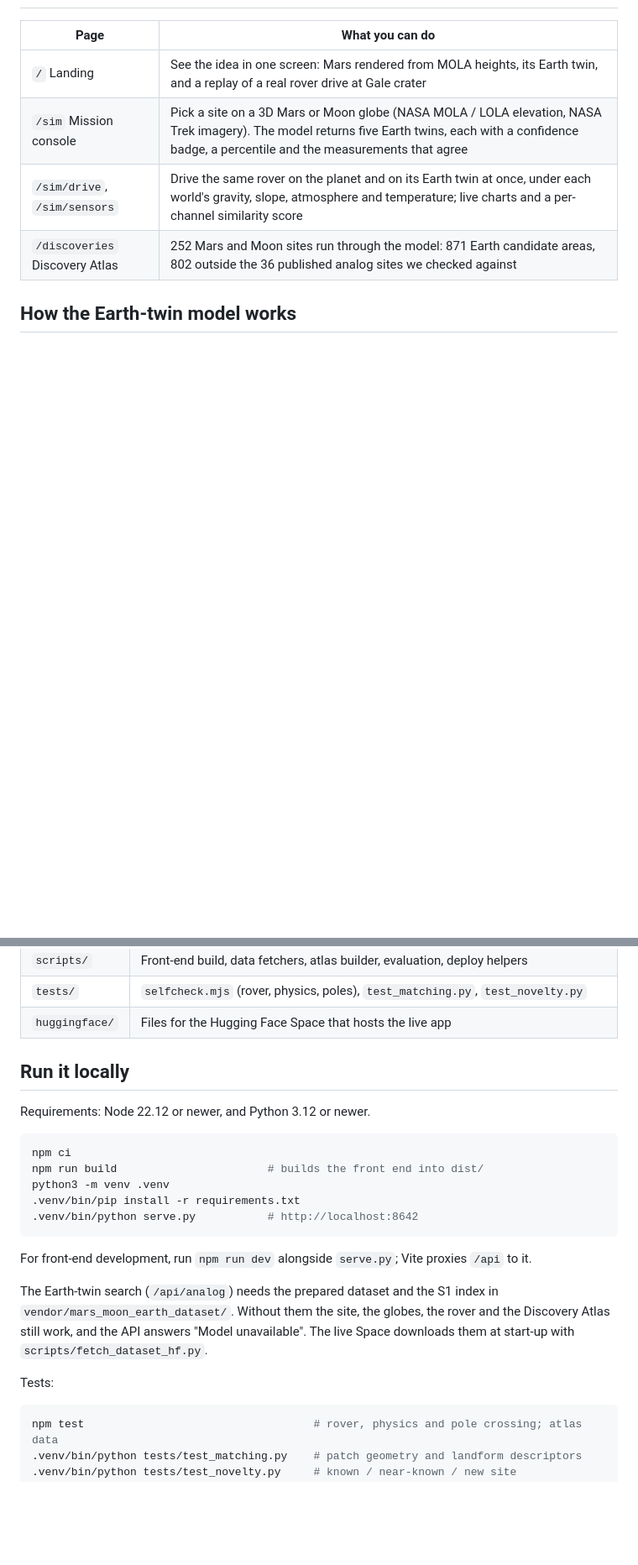
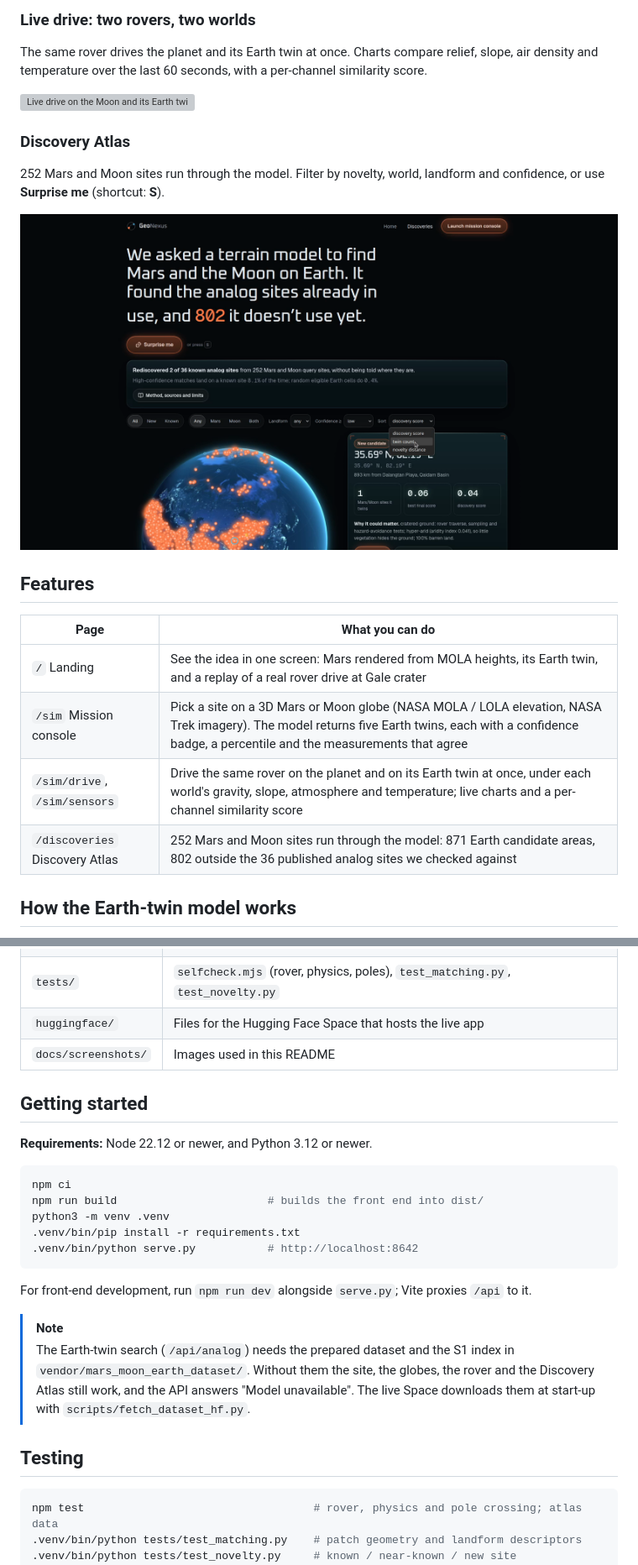
Before and after one commit to ikat5/GeoNexus, a Markdown page: README.md, 2 parts joined by grey strips. Shown at 84% size. Rendered like a GitHub page; pictures changed too: docs/screenshots/discovery-atlas.png (added); blank space fills up the shorter version; grey boxes are pictures that could not be loaded.

Commit message:
Rewrite README with screenshots and clearer structure

````diff
--- a/README.md
+++ b/README.md
@@ -10,3 +56,16 @@ Built by Team G_SQUAD for the NASA Space Apps Challenge 2026.
+### Live drive: two rovers, two worlds
+
+The same rover drives the planet and its Earth twin at once. Charts compare relief, slope, air density and temperature over the last 60 seconds, with a per-channel similarity score.
+
+![Live drive on the Moon and its Earth twin, with per-channel similarity charts](docs/screenshots/live-drive.png)
+
+### Discovery Atlas
+
+252 Mars and Moon sites run through the model. Filter by novelty, world, landform and confidence, or use **Surprise me** (shortcut: **S**).
+
+![Discovery Atlas showing new candidate areas on a 3D Earth globe](docs/screenshots/discovery-atlas.png)
+
+## Features
 
 | Page | What you can do |
 |---|---|
@@ -37,10 +97,11 @@ All weights and thresholds are in `matching/config.py`, each with a comment.
 | `scripts/` | Front-end build, data fetchers, atlas builder, evaluation, deploy helpers |
 | `tests/` | `selfcheck.mjs` (rover, physics, poles), `test_matching.py`, `test_novelty.py` |
 | `huggingface/` | Files for the Hugging Face Space that hosts the live app |
+| `docs/screenshots/` | Images used in this README |
 
-## Run it locally
+## Getting started
 
-Requirements: Node 22.12 or newer, and Python 3.12 or newer.
+**Requirements:** Node 22.12 or newer, and Python 3.12 or newer.
 
 ```bash
 npm ci
@@ -52,9 +113,10 @@ python3 -m venv .venv
 
 For front-end development, run `npm run dev` alongside `serve.py`; Vite proxies `/api` to it.
 
-The Earth-twin search (`/api/analog`) needs the prepared dataset and the S1 index in `vendor/mars_moon_earth_dataset/`. Without them the site, the globes, the rover and the Discovery Atlas still work, and the API answers "Model unavailable". The live Space downloads them at start-up with `scripts/fetch_dataset_hf.py`.
+> [!NOTE]
+> The Earth-twin search (`/api/analog`) needs the prepared dataset and the S1 index in `vendor/mars_moon_earth_dataset/`. Without them the site, the globes, the rover and the Discovery Atlas still work, and the API answers "Model unavailable". The live Space downloads them at start-up with `scripts/fetch_dataset_hf.py`.
 
-Tests:
+## Testing
 
 ```bash
 npm test                                   # rover, physics and pole crossing; atlas data
````
Also changed, not shown: other parts of README.md (+53 -6 lines), docs/screenshots/landing.png (added), docs/screenshots/model-result.png (added), 1 other file.
